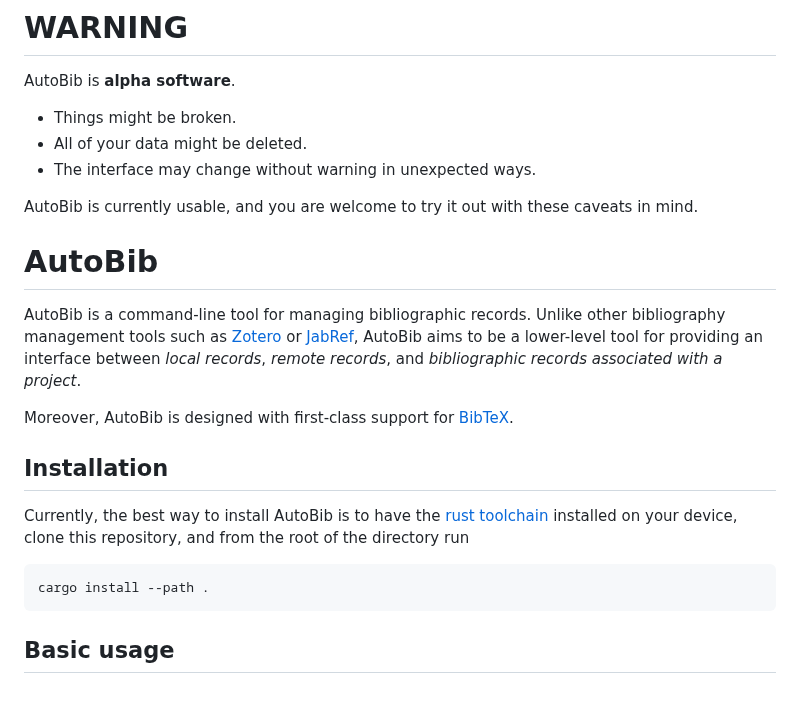
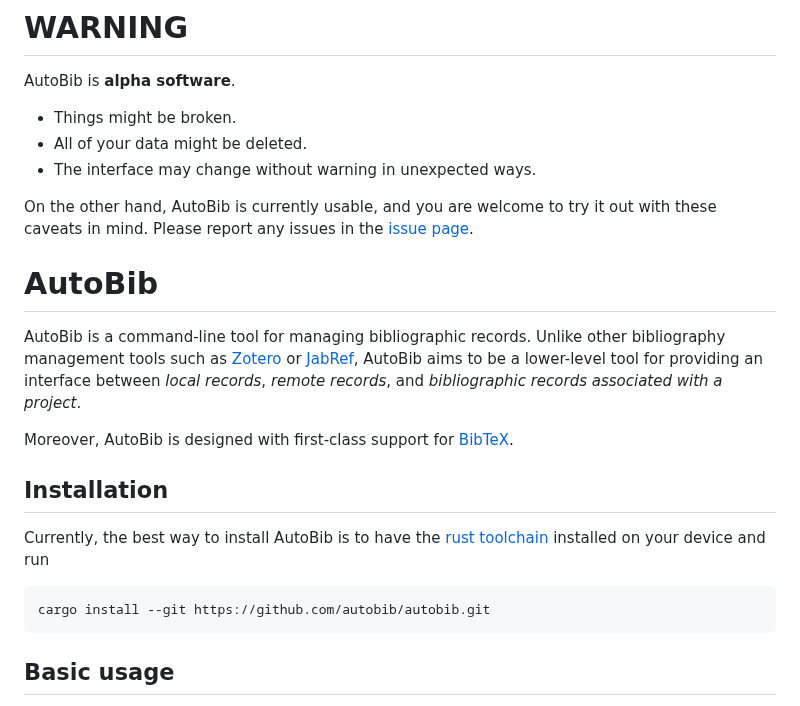
Before and after one commit to autobib/autobib, a Markdown page: README.md, the part around the change. GitHub-like rendering.

Commit message:
Update installation step in README

````diff
--- a/README.md
+++ b/README.md
@@ -5,7 +5,8 @@ AutoBib is **alpha software**.
 - All of your data might be deleted.
 - The interface may change without warning in unexpected ways.
 
-AutoBib is currently usable, and you are welcome to try it out with these caveats in mind.
+On the other hand, AutoBib is currently usable, and you are welcome to try it out with these caveats in mind.
+Please report any issues in the [issue page](https://github.com/autobib/autobib/issues).
 
 # AutoBib
 AutoBib is a command-line tool for managing bibliographic records.
@@ -14,9 +15,9 @@ Unlike other bibliography management tools such as [Zotero](https://www.zotero.o
 Moreover, AutoBib is designed with first-class support for [BibTeX](https://en.wikipedia.org/wiki/BibTeX).
 
 ## Installation
-Currently, the best way to install AutoBib is to have the [rust toolchain](https://www.rust-lang.org/tools/install) installed on your device, clone this repository, and from the root of the directory run
+Currently, the best way to install AutoBib is to have the [rust toolchain](https://www.rust-lang.org/tools/install) installed on your device and run
 ```bash
-cargo install --path .
+cargo install --git https://github.com/autobib/autobib.git
 ```
 
 ## Basic usage
````
